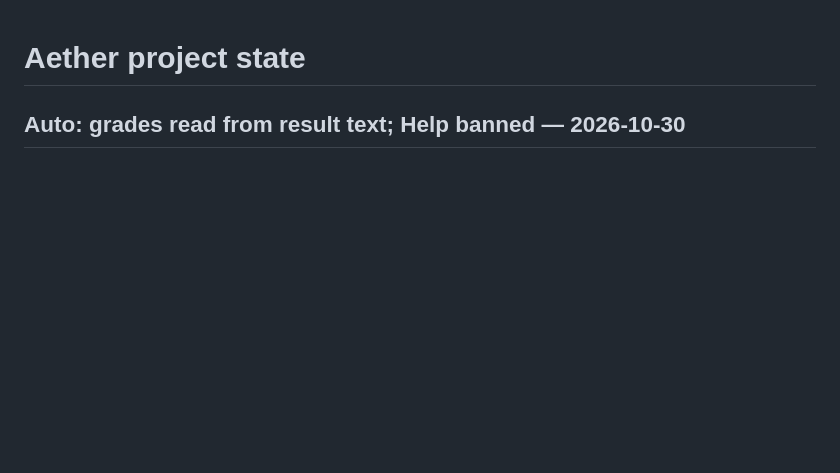
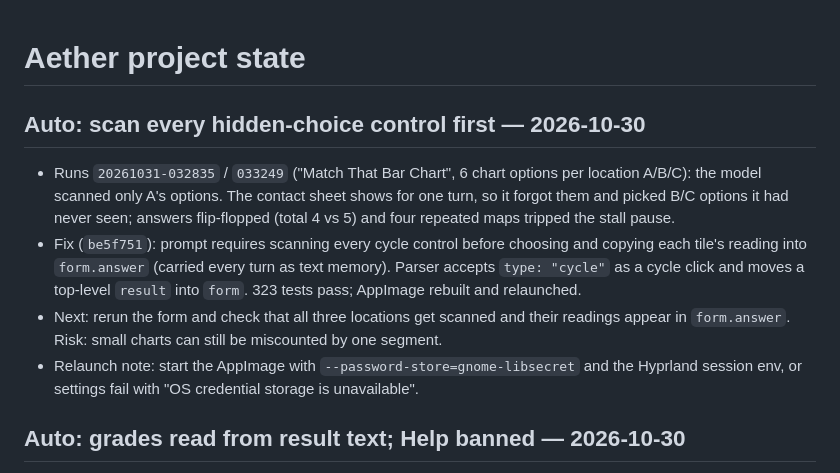
Before and after one commit to AarnavBaddam/wingman, a Markdown page: project.md, the part around the change. Drawn GitHub-style; blank space fills up the shorter version.

Commit message:
docs: record hidden-choice scan fix

```diff
--- a/project.md
+++ b/project.md
@@ -1,4 +1,10 @@
 # Aether project state
+
+## Auto: scan every hidden-choice control first — 2026-10-30
+- Runs `20261031-032835` / `033249` ("Match That Bar Chart", 6 chart options per location A/B/C): the model scanned only A's options. The contact sheet shows for one turn, so it forgot them and picked B/C options it had never seen; answers flip-flopped (total 4 vs 5) and four repeated maps tripped the stall pause.
+- Fix (`be5f751`): prompt requires scanning every cycle control before choosing and copying each tile's reading into `form.answer` (carried every turn as text memory). Parser accepts `type: "cycle"` as a cycle click and moves a top-level `result` into `form`. 323 tests pass; AppImage rebuilt and relaunched.
+- Next: rerun the form and check that all three locations get scanned and their readings appear in `form.answer`. Risk: small charts can still be miscounted by one segment.
+- Relaunch note: start the AppImage with `--password-store=gnome-libsecret` and the Hyprland session env, or settings fail with "OS credential storage is unavailable".
 
 ## Auto: grades read from result text; Help banned — 2026-10-30
 
```
Also changed, not shown: overview.md (+1 -1 lines).
